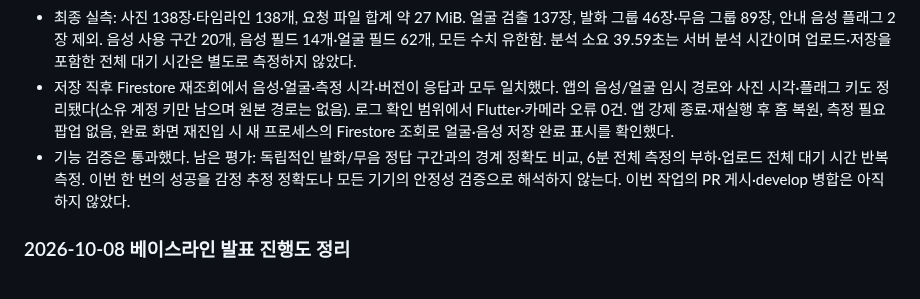
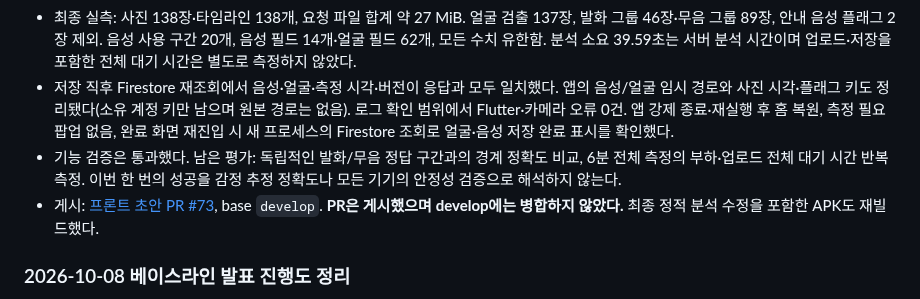
Before and after one commit to Team-SaGoMugChi/sagomugchi-frontend, a Markdown page: MAC_HANDOFF.md, the part around the change. Rendered like a GitHub page.

Commit message:
docs: 베이스라인 검증 PR 게시 상태 기록 (#72)

```diff
--- a/MAC_HANDOFF.md
+++ b/MAC_HANDOFF.md
@@ -13,7 +13,8 @@
 - 임시 진단 서버는 업로드 수량·분석 소요 시간·필수 필드 존재·Firestore 저장 후 재조회 일치 여부만 출력한다. 계정 ID, 얼굴/음성 원본, 개인 기준값과 일회용 페어링 코드는 문서·저장소에 기록하지 않는다.
 - 최종 실측: 사진 138장·타임라인 138개, 요청 파일 합계 약 27 MiB. 얼굴 검출 137장, 발화 그룹 46장·무음 그룹 89장, 안내 음성 플래그 2장 제외. 음성 사용 구간 20개, 음성 필드 14개·얼굴 필드 62개, 모든 수치 유한함. 분석 소요 39.59초는 서버 분석 시간이며 업로드·저장을 포함한 전체 대기 시간은 별도로 측정하지 않았다.
 - 저장 직후 Firestore 재조회에서 음성·얼굴·측정 시각·버전이 응답과 모두 일치했다. 앱의 음성/얼굴 임시 경로와 사진 시각·플래그 키도 정리됐다(소유 계정 키만 남으며 원본 경로는 없음). 로그 확인 범위에서 Flutter·카메라 오류 0건. 앱 강제 종료·재실행 후 홈 복원, 측정 필요 팝업 없음, 완료 화면 재진입 시 새 프로세스의 Firestore 조회로 얼굴·음성 저장 완료 표시를 확인했다.
-- 기능 검증은 통과했다. 남은 평가: 독립적인 발화/무음 정답 구간과의 경계 정확도 비교, 6분 전체 측정의 부하·업로드 전체 대기 시간 반복 측정. 이번 한 번의 성공을 감정 추정 정확도나 모든 기기의 안정성 검증으로 해석하지 않는다. 이번 작업의 PR 게시·develop 병합은 아직 하지 않았다.
+- 기능 검증은 통과했다. 남은 평가: 독립적인 발화/무음 정답 구간과의 경계 정확도 비교, 6분 전체 측정의 부하·업로드 전체 대기 시간 반복 측정. 이번 한 번의 성공을 감정 추정 정확도나 모든 기기의 안정성 검증으로 해석하지 않는다.
+- 게시: [프론트 초안 PR #73](https://github.com/Team-SaGoMugChi/sagomugchi-frontend/pull/73), base `develop`. **PR은 게시했으며 develop에는 병합하지 않았다.** 최종 정적 분석 수정을 포함한 APK도 재빌드했다.
 
 ### 2026-10-08 베이스라인 발표 진행도 정리
 
```
